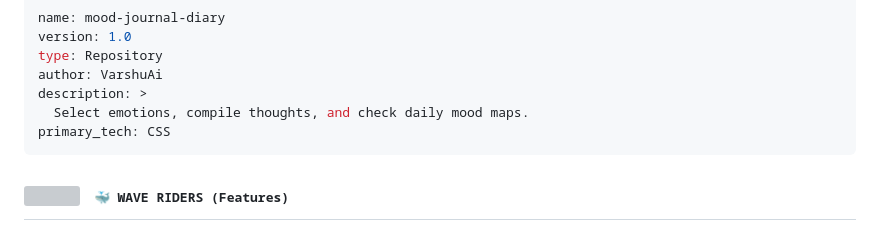
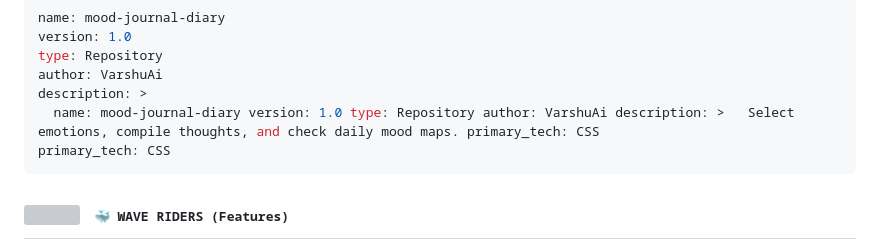
Before and after one commit to VarshuAi/mood-journal-diary, a Markdown page: README.md, the part around the change. Drawn GitHub-style; grey boxes are pictures that could not be loaded.

````diff
--- a/README.md
+++ b/README.md
@@ -38,7 +38,7 @@ version: 1.0
 type: Repository
 author: VarshuAi
 description: >
-  Select emotions, compile thoughts, and check daily mood maps.
+  name: mood-journal-diary version: 1.0 type: Repository author: VarshuAi description: >   Select emotions, compile thoughts, and check daily mood maps. primary_tech: CSS
 primary_tech: CSS
 ```
 
````
